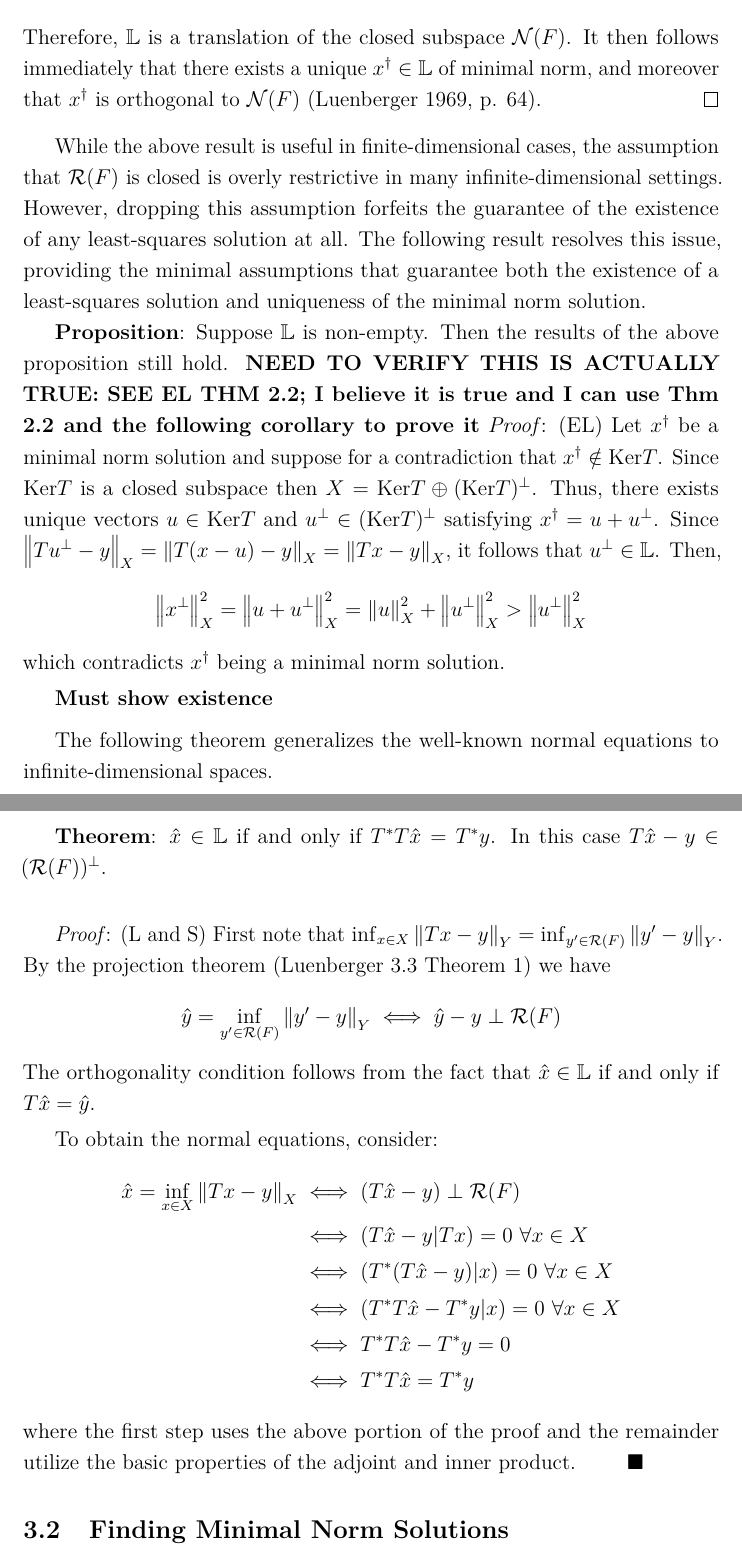
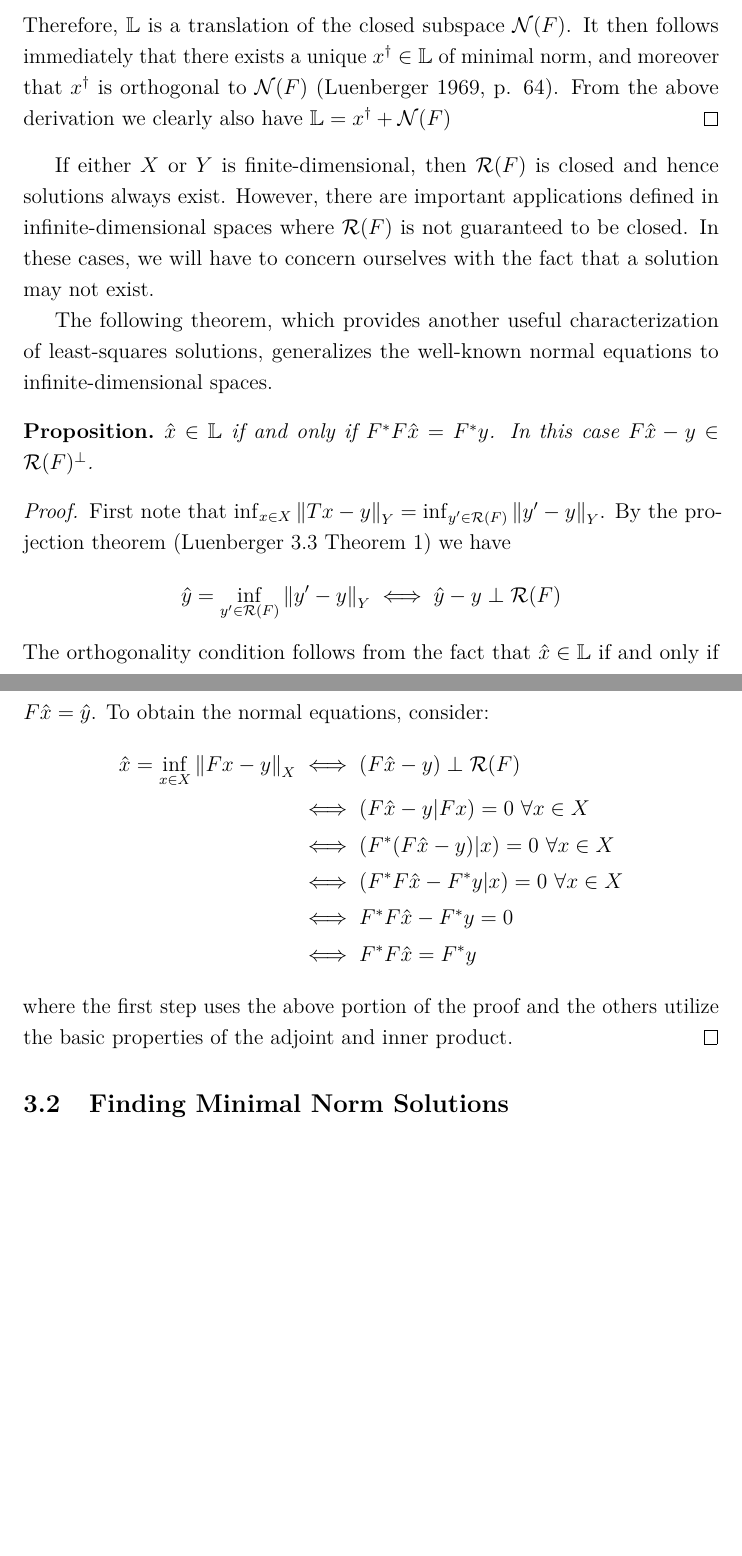
Before and after one commit to arob5/inverse-problems-paper, a LaTeX document (intro_to_inverse_problems.tex): two parts of pages 10 and 11 of 13 before the commit and two parts of pages 10 and 11 of 12 after it, joined at a grey line, cut so that both start at the same text, the shorter picture padded with empty space. Compiled offline with pdfLaTeX.

Commit message:
Minor edits

```diff
--- a/intro_to_inverse_problems.tex
+++ b/intro_to_inverse_problems.tex
@@ -351,17 +352,35 @@ Since $\mathcal{R}(F)$ is closed, then there exists a unique $\hat{y} \in Y$ sat
                    &= \hat{x} + \{x - \hat{x} \in X: F(x - \hat{x}) = 0\} \\
                    &= \hat{x} + \N(F)
  \end{align*}
- Therefore, $ \mathbb{L}$ is a translation of the closed subspace $\N(F)$. It then follows immediately that there exists a unique $x^\dagger \in \mathbb{L}$ of minimal norm, and moreover that $x^\dagger$ is orthogonal to $\N(F)$ (Luenberger 1969, p. 64).
+ Therefore, $ \mathbb{L}$ is a translation of the closed subspace $\N(F)$. It then follows immediately that there exists a unique $x^\dagger \in \mathbb{L}$ of minimal norm, and moreover that $x^\dagger$ is orthogonal to $\N(F)$ (Luenberger 1969, p. 64). From the above derivation we clearly also have $\mathbb{L} = x^\dagger + \N(F)$
 \end{proof}
 
- While the above result is useful in finite-dimensional cases, the assumption that $\R(F)$ is closed is overly restrictive in many
- infinite-dimensional settings. However, dropping this assumption forfeits the guarantee of the existence of any least-squares
- solution at all. The following result resolves this issue, providing the minimal assumptions that guarantee both the existence of a
- least-squares solution and uniqueness of the minimal norm solution.
+If either $X$ or $Y$ is finite-dimensional, then $\R(F)$ is closed and hence solutions always exist. However, there are important applications defined in
+infinite-dimensional spaces where $\R(F)$ is not guaranteed to be closed. In these cases, we will have to concern ourselves
+with the fact that a solution may not exist.
+
+The following theorem, which provides another useful characterization of least-squares solutions,
+ generalizes the well-known normal equations to infinite-dimensional spaces.
+
+\begin{prop}
+$\hat{x} \in \mathbb{L}$ if and only if $F^* F\hat{x} = F^* y$. In this case $F\hat{x} - y \in \R(F)^\perp$.
+\end{prop}
+
+\begin{proof}
+First note that $\inf_{x \in X} \norm{Tx - y}_Y = \inf_{y^\prime \in \R(F)} \norm{y^\prime - y}_Y$. By the projection theorem (Luenberger 3.3 Theorem 1) we have \[\hat{y} = \inf_{y^\prime \in \R(F)} \norm{y^\prime - y}_Y \iff \hat{y} - y \perp \R(F)\]
+The orthogonality condition follows from the fact that $\hat{x} \in \mathbb{L}$ if and only if $F\hat{x} = \hat{y}$.
+To obtain the normal equations, consider:
+\begin{align*}
+\hat{x} = \inf_{x \in X} \norm{Fx - y}_X &\iff (F\hat{x} - y) \perp \R(F) \\
+                                                            &\iff (F\hat{x} - y| Fx) = 0 \ \forall x \in X \\
+                                                            &\iff (F^*(F\hat{x} - y)| x) = 0 \ \forall x \in X \\
+                                                            &\iff (F^*F\hat{x} - F^*y| x) = 0 \ \forall x \in X \\
+                                                            &\iff F^*F\hat{x} - F^*y = 0 \\
+                                                            &\iff F^*F\hat{x} = F^*y
+\end{align*}
+where the first step uses the above portion of the proof and the others utilize the basic properties of the adjoint and inner product.
+\end{proof}
 
 
+ \subsection{Finding Minimal Norm Solutions}
 
- \textbf{Proposition}: Suppose $\mathbb{L}$ is non-empty. Then the results of the above proposition still hold.
- \textbf{NEED TO VERIFY THIS IS ACTUALLY TRUE: SEE EL THM 2.2; I believe it is true and I can use Thm 2.2 and the following corollary to prove it}
- \textit{Proof}: (EL) Let $x^\dagger$ be a minimal norm solution and suppose for a contradiction that $x^\dagger \notin \Ker T$. Since $\Ker T$ is a closed subspace then $X = \Ker T \oplus (\Ker T)^\perp$. Thus, there exists unique vectors $u \in \Ker T$ and $u^\perp \in (\Ker T)^\perp$ satisfying $x^\dagger = u + u^\perp$. Since $\norm{Tu^\perp - y}_X = \norm{T(x - u) - y}_X = \norm{Tx - y}_X$, it follows that $u^\perp \in \mathbb{L}$. Then, \[\norm{x^\perp}_{X}^{2} = \norm{u + u^\perp}_{X}^{2} = \norm{u}_{X}^{2} + \norm{u^\perp}_{X}^{2} > \norm{u^\perp}_{X}^{2}\]
- which contradicts $x^\dagger$ being a minimal norm solution.
@@ -368,2 +393 @@ Since $\mathcal{R}(F)$ is closed, then there exists a unique $\hat{y} \in Y$ sat
 
- \smallskip
@@ -370,26 +401 @@ Since $\mathcal{R}(F)$ is closed, then there exists a unique $\hat{y} \in Y$ sat
 
-\textbf{Must show existence}
-
-\medskip
-
-The following theorem generalizes the well-known normal equations to infinite-dimensional spaces.
-
-\textbf{Theorem}: $\hat{x} \in \mathbb{L}$ if and only if $T^* T\hat{x} = T^* y$. In this case $T\hat{x} - y \in (\R(F))^\perp$. \\[.1cm]
-
-\textit{Proof}: (L and S) First note that $\inf_{x \in X} \norm{Tx - y}_Y = \inf_{y^\prime \in \R(F)} \norm{y^\prime - y}_Y$. By the projection theorem (Luenberger 3.3 Theorem 1) we have \[\hat{y} = \inf_{y^\prime \in \R(F)} \norm{y^\prime - y}_Y \iff \hat{y} - y \perp \R(F)\]
-The orthogonality condition follows from the fact that $\hat{x} \in \mathbb{L}$ if and only if $T\hat{x} = \hat{y}$.
-
-\smallskip
-
-To obtain the normal equations, consider:
-\begin{align*}
-\hat{x} = \inf_{x \in X} \norm{Tx - y}_X &\iff (T\hat{x} - y) \perp \R(F) \\
-                                                            &\iff (T\hat{x} - y| Tx) = 0 \ \forall x \in X \\
-                                                            &\iff (T^*(T\hat{x} - y)| x) = 0 \ \forall x \in X \\
-                                                            &\iff (T^*T\hat{x} - T^*y| x) = 0 \ \forall x \in X \\
-                                                            &\iff T^*T\hat{x} - T^*y = 0 \\
-                                                            &\iff T^*T\hat{x} = T^*y
-\end{align*}
-where the first step uses the above portion of the proof and the remainder utilize the basic properties of the adjoint and inner product. $\qquad \blacksquare$
-
- \subsection{Finding Minimal Norm Solutions} \hfill \\
```
Also changed, not shown: intro_to_inverse_problems.tex (36 more changed lines).
